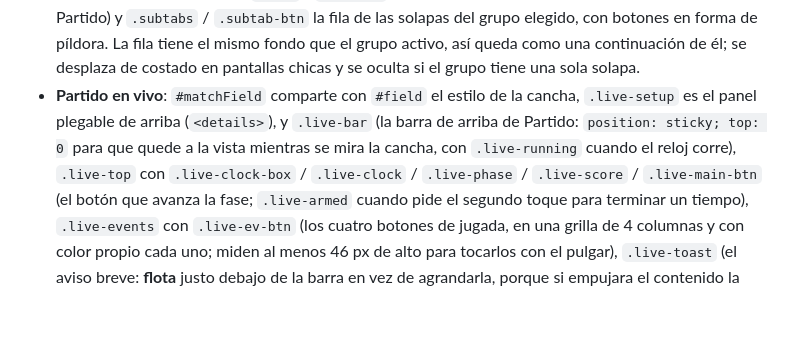
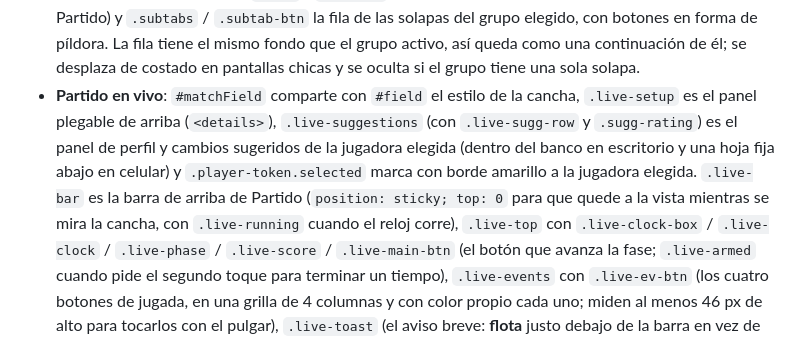
Before and after one commit to Lechuza22/DtCommander, a Markdown page: codemap/css/styles.md, the part around the change. Rendered like a GitHub page; blank space fills up the shorter version.

Commit message:
Partido: al elegir una jugadora se ve su perfil y los cambios sugeridos del banco (con un toque se arma el cambio)

```diff
--- a/codemap/css/styles.md
+++ b/codemap/css/styles.md
@@ -80,10 +80,13 @@ sea fácil ubicar qué tocar.
   grupo activo, así queda como una continuación de él; se desplaza de costado en pantallas
   chicas y se oculta si el grupo tiene una sola solapa.
 - **Partido en vivo**: `#matchField` comparte con `#field` el estilo de la cancha,
-  `.live-setup` es el panel plegable de arriba (`<details>`), y `.live-bar` (la barra
-  de arriba de Partido: `position:
-  sticky; top: 0` para que quede a la vista mientras se mira la cancha, con
-  `.live-running` cuando el reloj corre), `.live-top` con `.live-clock-box` /
+  `.live-setup` es el panel plegable de arriba (`<details>`), `.live-suggestions` (con
+  `.live-sugg-row` y `.sugg-rating`) es el panel de perfil y cambios sugeridos de la
+  jugadora elegida (dentro del banco en escritorio y una hoja fija abajo en celular) y
+  `.player-token.selected` marca con borde amarillo a la jugadora elegida. `.live-bar`
+  es la barra de arriba de Partido (`position: sticky; top: 0` para que quede a la
+  vista mientras se mira la cancha, con `.live-running` cuando el reloj corre),
+  `.live-top` con `.live-clock-box` /
   `.live-clock` / `.live-phase` / `.live-score` / `.live-main-btn` (el botón que
   avanza la fase; `.live-armed` cuando pide el segundo toque para terminar un
   tiempo), `.live-events` con `.live-ev-btn` (los cuatro botones de jugada, en una
```
